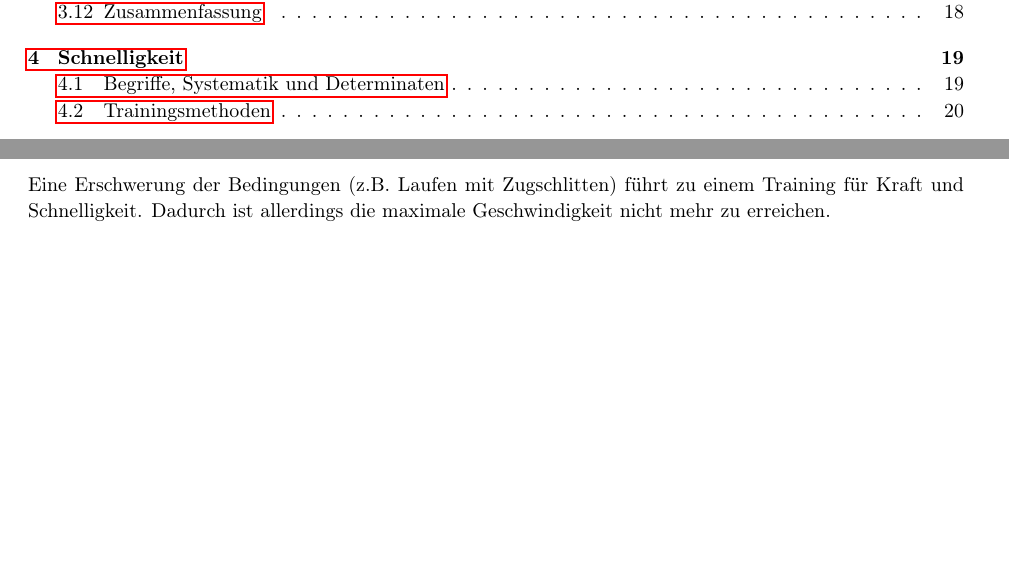
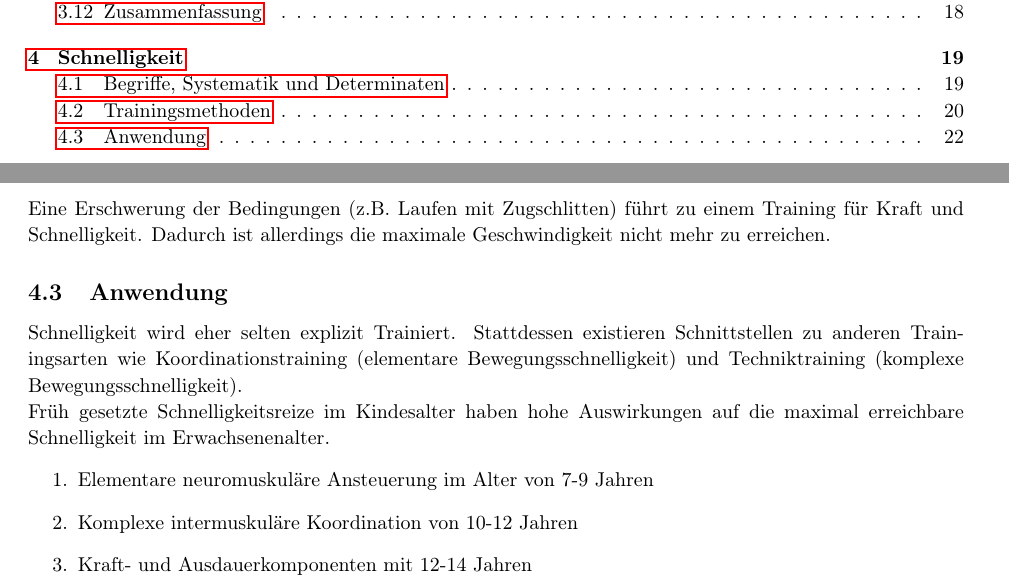
Before and after one commit to AnonymFx/trainingswissenschafften-zusammenfassung, a LaTeX document (report.tex, which reads content/schnelligkeit.tex): two parts of pages 2 and 24 of 24, joined at a grey line, cut so that both start at the same text, the shorter picture padded with empty space. Compiled offline with pdfLaTeX.

Commit message:
schnelligkeit anwendung section

```diff
--- a/content/schnelligkeit.tex
+++ b/content/schnelligkeit.tex
@@ -91,3 +91,13 @@ Kombinationen aus einzelnen Aktionen und Übungen sind möglich.
 \subsubsection{Schnellkraft}
 Eine Erschwerung der Bedingungen (z.B. Laufen mit Zugschlitten) führt zu einem Training für Kraft und Schnelligkeit.
 Dadurch ist allerdings die maximale Geschwindigkeit nicht mehr zu erreichen.
+
+\subsection{Anwendung}
+Schnelligkeit wird eher selten explizit Trainiert.
+Stattdessen existieren Schnittstellen zu anderen Trainingsarten wie Koordinationstraining (elementare Bewegungsschnelligkeit) und Techniktraining (komplexe Bewegungsschnelligkeit).\\
+Früh gesetzte Schnelligkeitsreize im Kindesalter haben hohe Auswirkungen auf die maximal erreichbare Schnelligkeit im Erwachsenenalter.
+\begin{enumerate}
+    \item Elementare neuromuskuläre Ansteuerung im Alter von 7-9 Jahren
+    \item Komplexe intermuskuläre Koordination von 10-12 Jahren
+    \item Kraft- und Ausdauerkomponenten mit 12-14 Jahren
+\end{enumerate}
```
